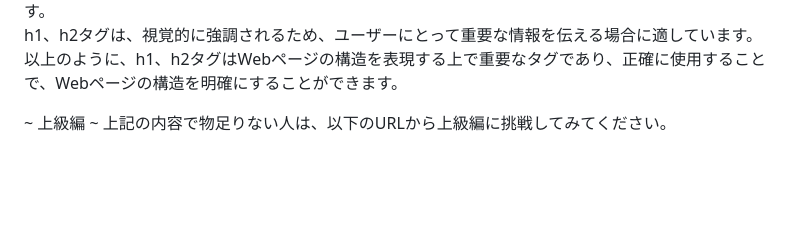
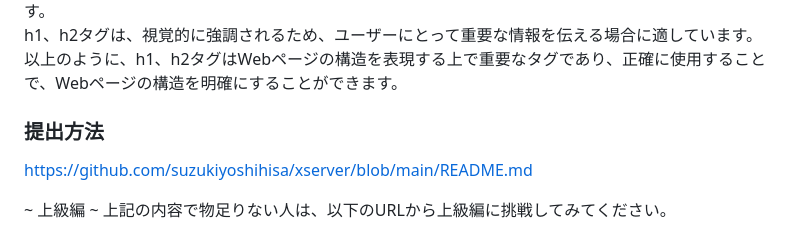
Before and after one commit to suzukiyoshihisa/step1, a Markdown page: README.md, the part around the change. Drawn GitHub-style; folded sections open; blank space fills up the shorter version.

```diff
--- a/README.md
+++ b/README.md
@@ -60,6 +60,8 @@ h1、h2タグは、視覚的に強調されるため、ユーザーにとって
 以上のように、h1、h2タグはWebページの構造を表現する上で重要なタグであり、正確に使用することで、Webページの構造を明確にすることができます。
 </details>
 
+### 提出方法
+https://github.com/suzukiyoshihisa/xserver/blob/main/README.md
 
 ~ 上級編 ~
 上記の内容で物足りない人は、以下のURLから上級編に挑戦してみてください。
```
